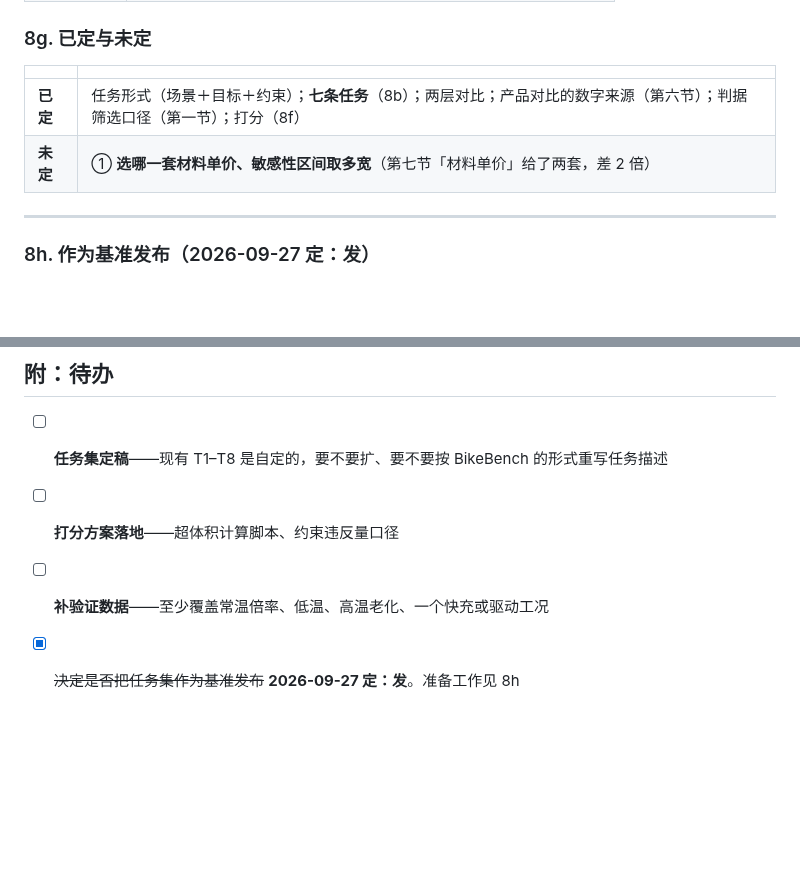
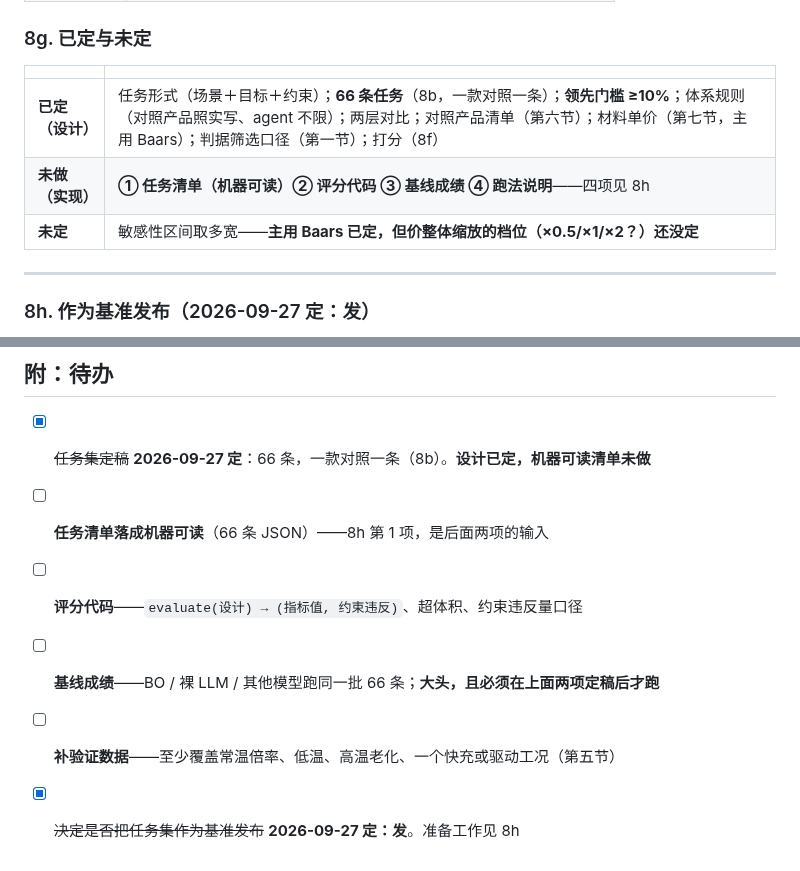
Before and after one commit to wangyuanxty/BatteryDesignAgent, a Markdown page: docs/experiment-design-v2.md, 2 parts joined by grey strips. GitHub-like rendering; blank space fills up the shorter version.

Commit message:
docs: 同步 8g 与附待办——把'已定的设计'和'未做的实现'分开
用户问'任务数据集和评测方式是不是已经确定了'，一查发现 8g 还写着'七条任务'
（早改成 66 条了）、未定项还列着材料单价（已定主用 Baars）、附待办第一条还写着
'现有 T1-T8 是自定的'（T1-T8 已废弃）。三处一起修。

8g 改成三段：
  已定（设计）：形式 / 66 条 / 领先门槛 / 体系规则 / 两层对比 / 对照产品清单 /
                材料单价 / 判据口径 / 打分
  未做（实现）：任务清单（机器可读）/ 评分代码 / 基线成绩 / 跑法说明 —— 见 8h
  未定：敏感性档位（主用 Baars 已定，但整体缩放的档位没定）

附待办同步：任务集定稿勾掉并注明'设计已定、机器可读清单未做'；
拆出任务清单落 JSON、评分代码、基线成绩三条，并注明基线是大头且必须后置。

```diff
--- a/docs/experiment-design-v2.md
+++ b/docs/experiment-design-v2.md
@@ -440,8 +440,9 @@
 
 | | |
 |---|---|
-| **已定** | 任务形式（场景＋目标＋约束）；**七条任务**（8b）；两层对比；产品对比的数字来源（第六节）；判据筛选口径（第一节）；打分（8f） |
-| **未定** | ① **选哪一套材料单价、敏感性区间取多宽**（第七节「材料单价」给了两套，差 2 倍） |
+| **已定（设计）** | 任务形式（场景＋目标＋约束）；**66 条任务**（8b，一款对照一条）；**领先门槛 ≥10%**；体系规则（对照产品照实写、agent 不限）；两层对比；对照产品清单（第六节）；材料单价（第七节，主用 Baars）；判据筛选口径（第一节）；打分（8f） |
+| **未做（实现）** | **① 任务清单（机器可读）② 评分代码 ③ 基线成绩 ④ 跑法说明**——四项见 8h |
+| **未定** | 敏感性区间取多宽——**主用 Baars 已定，但价整体缩放的档位（×0.5/×1/×2？）还没定** |
 
 ---
 
@@ -470,7 +471,9 @@
 
 ## 附：待办
 
-- [ ] **任务集定稿**——现有 T1–T8 是自定的，要不要扩、要不要按 BikeBench 的形式重写任务描述
-- [ ] **打分方案落地**——超体积计算脚本、约束违反量口径
-- [ ] **补验证数据**——至少覆盖常温倍率、低温、高温老化、一个快充或驱动工况
+- [x] ~~任务集定稿~~ **2026-09-27 定**：66 条，一款对照一条（8b）。**设计已定，机器可读清单未做**
+- [ ] **任务清单落成机器可读**（66 条 JSON）——8h 第 1 项，是后面两项的输入
+- [ ] **评分代码**——`evaluate(设计) → (指标值, 约束违反)`、超体积、约束违反量口径
+- [ ] **基线成绩**——BO / 裸 LLM / 其他模型跑同一批 66 条；**大头，且必须在上面两项定稿后才跑**
+- [ ] **补验证数据**——至少覆盖常温倍率、低温、高温老化、一个快充或驱动工况（第五节）
 - [x] ~~决定是否把任务集作为基准发布~~ **2026-09-27 定：发**。准备工作见 8h
```
